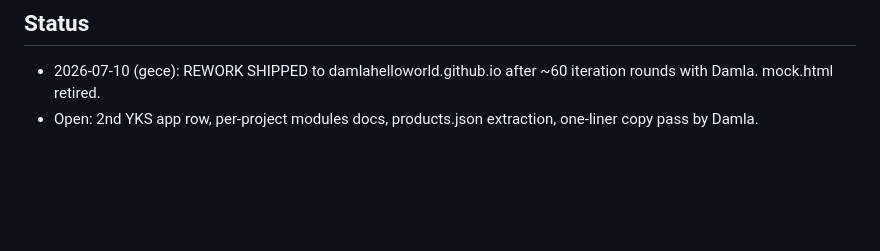
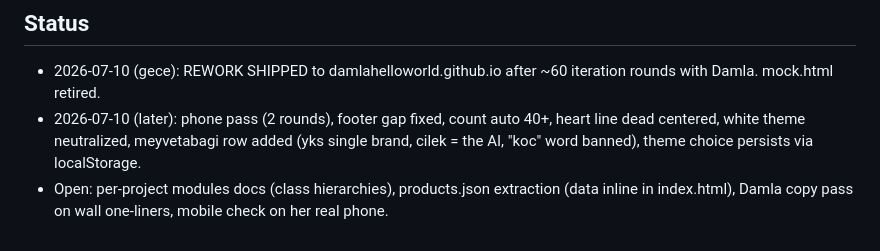
Before and after one commit to nosey-dewdrop/nosey-dewdrop.github.io, a Markdown page: PROJECT.md, the part around the change. GitHub-like rendering; blank space fills up the shorter version.

Commit message:
project log: session two summary and open items

```diff
--- a/PROJECT.md
+++ b/PROJECT.md
@@ -62,4 +62,5 @@ Overlay layout order: header (nr, name, status, one-liner) → tags → what →
 
 ## Status
 - 2026-07-10 (gece): REWORK SHIPPED to damlahelloworld.github.io after ~60 iteration rounds with Damla. mock.html retired.
-- Open: 2nd YKS app row, per-project modules docs, products.json extraction, one-liner copy pass by Damla.
+- 2026-07-10 (later): phone pass (2 rounds), footer gap fixed, count auto 40+, heart line dead centered, white theme neutralized, meyvetabagi row added (yks single brand, cilek = the AI, "koc" word banned), theme choice persists via localStorage.
+- Open: per-project modules docs (class hierarchies), products.json extraction (data inline in index.html), Damla copy pass on wall one-liners, mobile check on her real phone.
```
